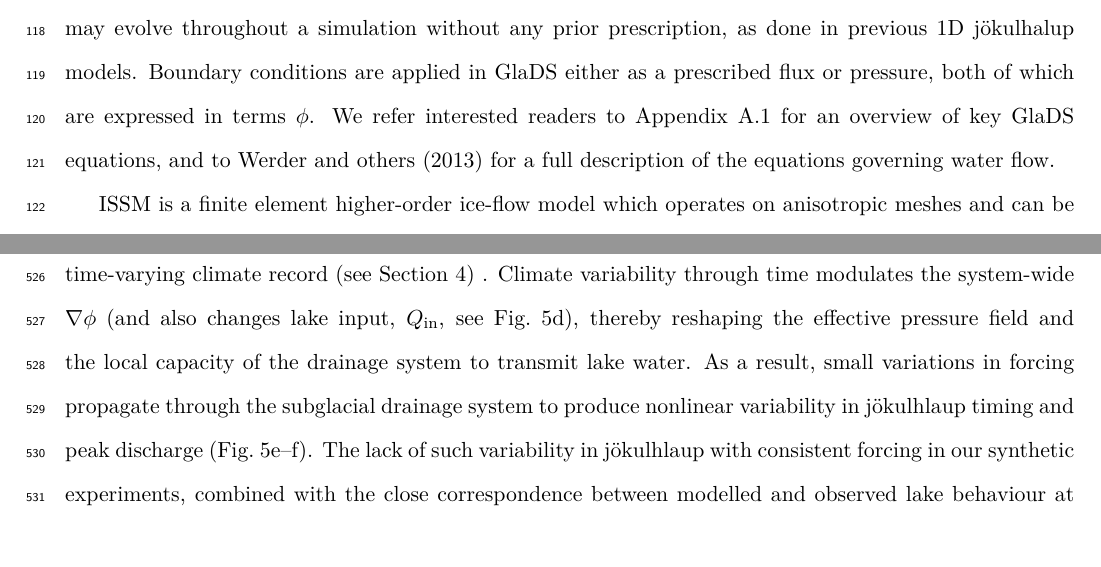
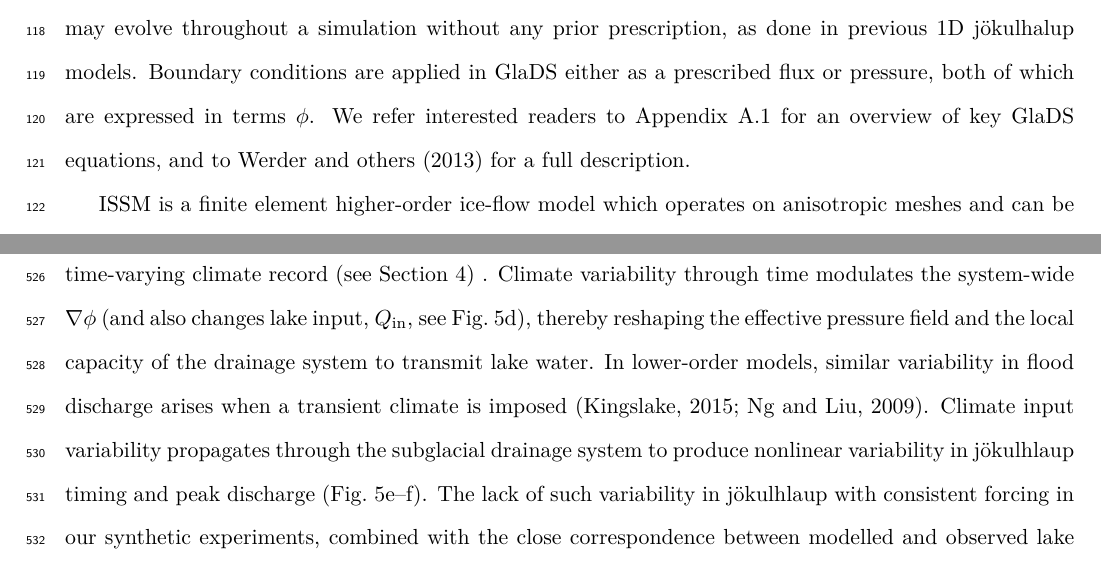
Before and after one commit to The-SLIDE-Project/pyJokulhlaup, a LaTeX document (manuscript/MANUSCRIPT.tex): two parts of pages 5 and 27 of 41, joined at a grey line, cut so that both start at the same text. Compiled offline with pdfLaTeX.

Commit message:
tweaks to discusssion

```diff
--- a/manuscript/MANUSCRIPT.tex
+++ b/manuscript/MANUSCRIPT.tex
@@ -143,7 +143,7 @@ We simulate subglacial hydrology through multiple jökulhlaup cycles by using th
 
 \subsection{Ice Flow and subglacial drainage models}\label{methods:GlaDS}
 
-GlaDS is a widely used  2D continuum model of subglacial hydrology \citep{dow2019role,  mcarthur2023basal,hayden2023examining,hepburn2024organization,ehrenfeucht2025Antarctic}. In summary, GlaDS operates on an anisotropic mesh and includes a description of i) distributed flow through a linked-cavity network system represented as a continuous sheet with variable thickness, and ii) channelised flow through Röthlisberger channels that are located along element edges. Sheet elements exchange water with channels, and the cross-sectional area of these channels evolves through time due to the dissipation of potential energy, sensible heat exchange, and cavity closure rates due to viscous ice creep. Discharge in both the distributed ($\bm{q}_{\mathrm{s}}$, $\mathrm{m}^2 \mathrm{s}^{-1}$) and channelised system ($Q_{\mathrm{c}}$, $\mathrm{m}^{3} \mathrm{s}^{-1}$) is driven by gradients in the hydraulic potential, $\nabla \phi$ ($\mathrm{Pa}\,\mathrm{m}^{-1}$), with steeper hydraulic gradients driving enhanced water discharge. In GlaDS, $Q_{\mathrm{c}}$ is always non-zero along every internal edge, though only a few reach a discernible discharge. For ease of visualisation we follow \citet{werder2013modeling} in declaring edges where $Q_{\mathrm{c}} \geq$1 m$^3$s$^{-1}$ to be `meaningful channels' (e.g., Fig.~\ref{FIG:2}c--e, Fig.~\ref{FIG:5}c, Fig.~\ref{FIG:6}--e). Water in both distributed and channelised drainage components is assumed to exist at the pressure melt point. An advantage of GlaDS for simulating jökulhalup pathways is that the location of these meaningful channels is automatically determined and may evolve throughout a simulation without any prior prescription, as done in previous 1D jökulhalup models. Boundary conditions are applied in GlaDS either as a prescribed flux or pressure, both of which are expressed in terms $\phi$. We refer interested readers to Appendix~\ref{Appendix:GlaDS} for an overview of key GlaDS equations, and to \citet{werder2013modeling} for a full description of the equations governing water flow.
+GlaDS is a widely used  2D continuum model of subglacial hydrology \citep{dow2019role,  mcarthur2023basal,hayden2023examining,hepburn2024organization,ehrenfeucht2025Antarctic}. In summary, GlaDS operates on an anisotropic mesh and includes a description of i) distributed flow through a linked-cavity network system represented as a continuous sheet with variable thickness, and ii) channelised flow through Röthlisberger channels that are located along element edges. Sheet elements exchange water with channels, and the cross-sectional area of these channels evolves through time due to the dissipation of potential energy, sensible heat exchange, and cavity closure rates due to viscous ice creep. Discharge in both the distributed ($\bm{q}_{\mathrm{s}}$, $\mathrm{m}^2 \mathrm{s}^{-1}$) and channelised system ($Q_{\mathrm{c}}$, $\mathrm{m}^{3} \mathrm{s}^{-1}$) is driven by gradients in the hydraulic potential, $\nabla \phi$ ($\mathrm{Pa}\,\mathrm{m}^{-1}$), with steeper hydraulic gradients driving enhanced water discharge. In GlaDS, $Q_{\mathrm{c}}$ is always non-zero along every internal edge, though only a few reach a discernible discharge. For ease of visualisation we follow \citet{werder2013modeling} in declaring edges where $Q_{\mathrm{c}} \geq$1 m$^3$s$^{-1}$ to be `meaningful channels' (e.g., Fig.~\ref{FIG:2}c--e, Fig.~\ref{FIG:5}c, Fig.~\ref{FIG:6}--e). Water in both distributed and channelised drainage components is assumed to exist at the pressure melt point. An advantage of GlaDS for simulating jökulhalup pathways is that the location of these meaningful channels is automatically determined and may evolve throughout a simulation without any prior prescription, as done in previous 1D jökulhalup models. Boundary conditions are applied in GlaDS either as a prescribed flux or pressure, both of which are expressed in terms $\phi$. We refer interested readers to Appendix~\ref{Appendix:GlaDS} for an overview of key GlaDS equations, and to \citet{werder2013modeling} for a full description.
 
 ISSM is a finite element higher-order ice-flow model which operates on anisotropic meshes and can be coupled to additional modelling components such as GlaDS \citep{larour2012continental}. In addition to the ice-marginal lake modifications, which we describe below (Section~\ref{methods:Lake}), the primary difference between the original GlaDS \citep{werder2013modeling} and the ISSM version used here is that rather than assuming water flow within the continuous sheet to be turbulent \citep[cf:][]{werder2013modeling}, we allow it to switch freely between laminar and turbulent flow according to the local Reynolds number, by implementing the \citet{hill2024improved} transition parametrisation. We also prevent cavity expansion by ice creep when effective pressure, $N < 0$ Pa ($N=p_{\mathrm{i}}-p_{\mathrm{w}}$, where $p_{\mathrm{i}}$ is ice pressure and $p_{\mathrm{w}}$ is water pressure) because GlaDS does not include mechanisms to represent uplift of basal ice (separation at the ice-bed interface) once water pressure exceeds ice overburden \citep[e.g.,][]{tsai2010model,schoof2012flotation,dow2015modeling}. Without a physical representation of uplift, allowing cavity expansion by ice creep when $N<0$ Pa is undesirable and has been shown to inhibit channel formation in overpressurised regions of the bed \citep{hill2024improved}.
 
@@ -469,7 +469,7 @@ Our study of the lake--glacier system by using a 2D hydrology model (coupled to
 
 Coupling ice-marginal lake evolution to a 2D description of subglacial hydrology is an essential advance over previous work, because the resulting model can be applied to specific glaciers to study jökulhlaup behaviour in a realistic manner. Model application to Isunnguata Sermia (Section~\ref{application:greenland}), shows that the evolution of $l_{\mathrm{h}}$ through time in our model (Fig.~\ref{FIG:5}f) closely matches the observed record reported by \citet[][Fig.~\ref{FIG:5},g]{livingstone2025ice}. Between 2007 and mid 2024, eight significant floods from the ice-marginal lake are recorded from remote sensing records (Fig.~\ref{FIG:5}g). Of these floods, seven are hindcasted by our model (Fig.~\ref{FIG:5}f), closely agreeing with observations in terms of timing and the amplitude of change in $l_{\mathrm{h}}$.
 
-Variability in the timing and character of jökulhlaup in our Isunnguata Sermia experiment is a direct consequence of coupling a lake to a 2D subglacial drainage system and forcing the system with realistic, time-varying climate record (see Section~\ref{application:greenland}) . Climate variability through time modulates the system-wide $\nabla \phi$ (and also changes lake input, $Q_{\mathrm{in}}$, see Fig.~\ref{FIG:5}d), thereby reshaping the effective pressure field and the local capacity of the drainage system to transmit lake water. As a result, small variations in forcing propagate through the subglacial drainage system to produce nonlinear variability in jökulhlaup timing and peak discharge (Fig.~\ref{FIG:5}e--f). The lack of such variability in jökulhlaup with consistent forcing in our synthetic experiments, combined with the close correspondence between modelled and observed lake behaviour at Isunnguata Sermia, suggests that this variability is an emergent feature of our coupling of a lake to a 2D subglacial system, rather than a model artefact.
+Variability in the timing and character of jökulhlaup in our Isunnguata Sermia experiment is a direct consequence of coupling a lake to a 2D subglacial drainage system and forcing the system with realistic, time-varying climate record (see Section~\ref{application:greenland}) . Climate variability through time modulates the system-wide $\nabla \phi$ (and also changes lake input, $Q_{\mathrm{in}}$, see Fig.~\ref{FIG:5}d), thereby reshaping the effective pressure field and the local capacity of the drainage system to transmit lake water. In lower-order models, similar variability in flood discharge arises when a transient climate is imposed \citep{kingslake2015chaotic, ng2009temporal}. Climate input variability propagates through the subglacial drainage system to produce nonlinear variability in jökulhlaup timing and peak discharge (Fig.~\ref{FIG:5}e--f). The lack of such variability in jökulhlaup with consistent forcing in our synthetic experiments, combined with the close correspondence between modelled and observed lake behaviour at Isunnguata Sermia, suggests that this variability is an emergent feature of our coupling of a lake to a 2D subglacial system, rather than a model artefact.
 
 As well as a close agreement in terms of $l_{\mathrm{h}}$, our results corroborate additional observations from Isunnguata Sermia. Recently, a series of elevation anomalies have been identified close to the glacier terminus that are interpreted to have been caused by the filling and draining of subglacial lakes \citep{livingstone2019brief,livingstone2025ice}. Three subglacial lakes lie due south of the primary drainage axis \citep[Fig.~\ref{FIG:5}c, \&~\ref{FIG:6}b--e][]{livingstone2019brief} and a fourth, more recently identified \citep{livingstone2025ice}, lies to the southwest of the ice-marginal lake (Fig.~\ref{FIG:5}c, \&~\ref{FIG:6}b--e). Floodwater from the ice-marginal lake likely triggered the observed 2019 surface lowering associated with the fourth subglacial lake \citep{livingstone2025ice}. In our model, the predicted jökulhlaup flowpath passes directly through this subglacial lake (as shown in Fig.~\ref{FIG:5}c \&~\ref{FIG:6}b--e) supporting the hypothesis that ice-marginal lake drainage is a triggering mechanism for subglacial lake drainage.
 
```
Also changed, not shown: manuscript/MANUSCRIPT.tex (3 more changed lines).
